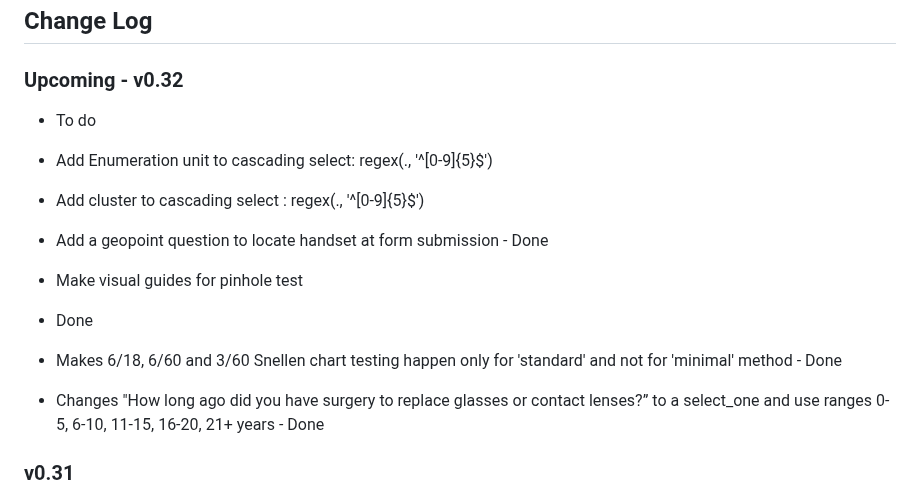
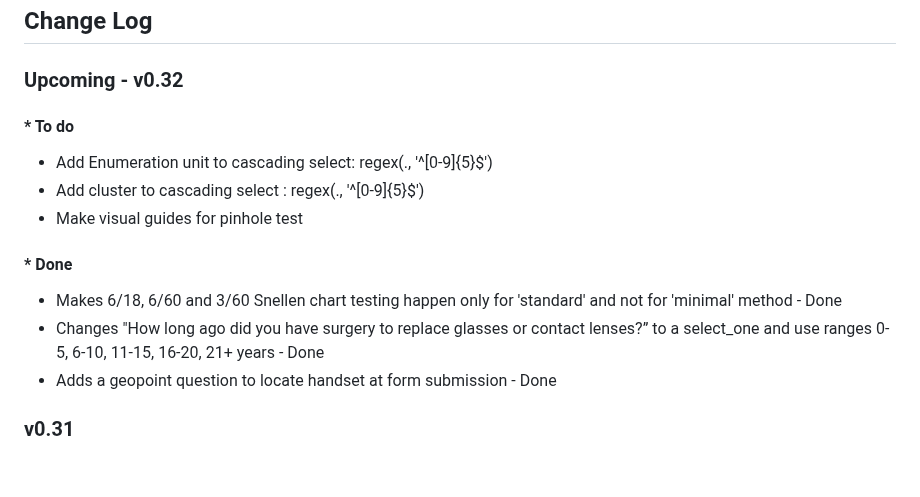
Before and after one commit to chrissyhroberts/eREC_Visual_Acuity_Tropical_Data, a Markdown page: README.md, the part around the change. Drawn GitHub-style; blank space fills up the shorter version.

```diff
--- a/README.md
+++ b/README.md
@@ -21,15 +21,15 @@ Files to support the eREC inclusion of visual acuity data in Tropical Data surve
 ## Change Log
 
 ### Upcoming - v0.32
-* To do
+#### * To do
  * Add Enumeration unit to cascading select: regex(., '^[0-9]{5}$')
  * Add cluster to cascading select : regex(., '^[0-9]{5}$')
- * Add a geopoint question to locate handset at form submission - Done
  * Make visual guides for pinhole test
 
-* Done
+#### * Done
  * Makes 6/18, 6/60 and 3/60 Snellen chart testing happen only for 'standard' and not for 'minimal' method - Done
  * Changes "How long ago did you have surgery to replace glasses or contact lenses?” to a select_one and use ranges 0-5, 6-10, 11-15, 16-20, 21+ years - Done
+ * Adds a geopoint question to locate handset at form submission - Done
 
 
 ### v0.31
```
